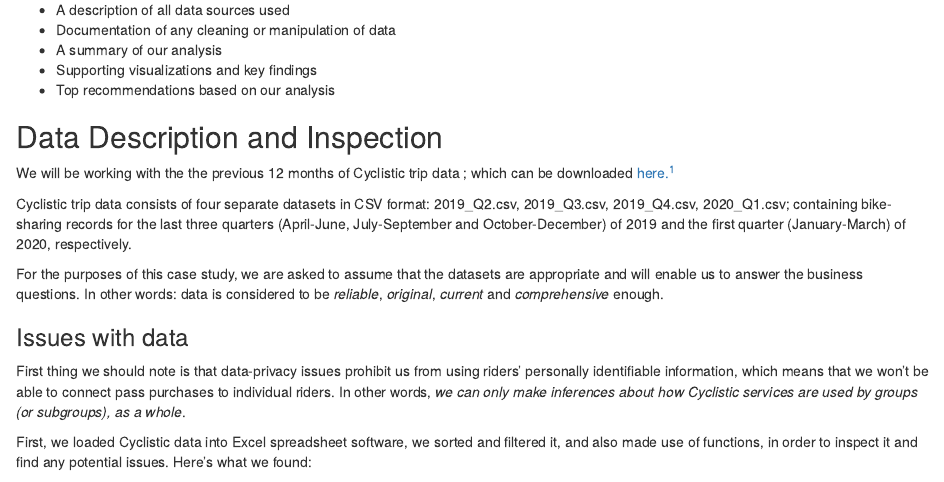
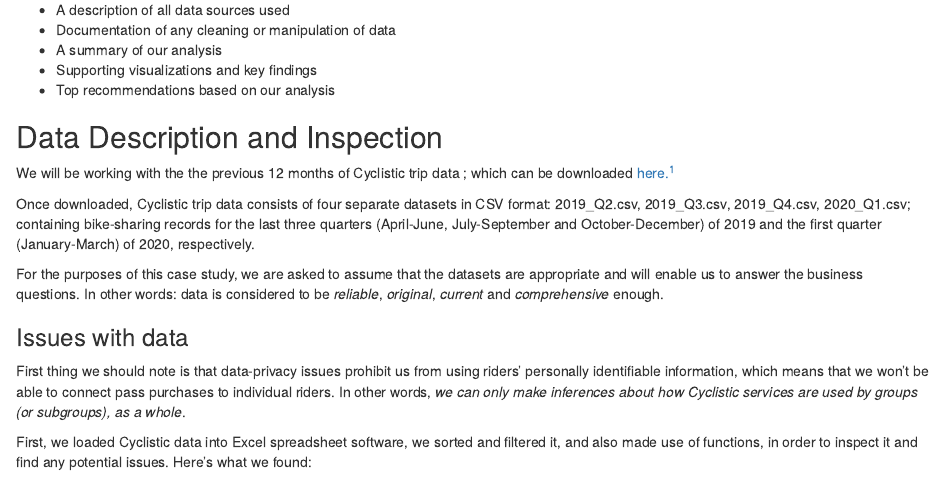
Before and after one commit to dmourlot/PortfolioProjects, an R Markdown document (Cyclistic bike-share_Case Study.Rmd): the page in a window 1100 px wide, from 620 px down. Rendered offline with R 4.5, knitr and Pandoc, with nearby package versions; some code elsewhere in the file could not run offline.

Commit message:
Update Cyclistic bike-share_Case Study.Rmd

```diff
--- a/Cyclistic bike-share_Case Study.Rmd
+++ b/Cyclistic bike-share_Case Study.Rmd
@@ -37,7 +37,7 @@
 ## Data Description and Inspection
 We will be working with the the previous 12 months of Cyclistic trip data ; which can be downloaded [here.](https://divvy-tripdata.s3.amazonaws.com/index.html)^[Note: The data has been made available by Motivate International Inc. under this [license](https://www.divvybikes.com/data-license-agreement). The datasets have a different name because Cyclistic is a fictional company.]
 
-Cyclistic trip data consists of four separate datasets in CSV format: 2019_Q2.csv, 2019_Q3.csv, 2019_Q4.csv, 2020_Q1.csv; containing bike-sharing records for the last three quarters (April-June, July-September and October-December) of 2019 and the first quarter (January-March) of 2020, respectively.
+Once downloaded, Cyclistic trip data consists of four separate datasets in CSV format: 2019_Q2.csv, 2019_Q3.csv, 2019_Q4.csv, 2020_Q1.csv; containing bike-sharing records for the last three quarters (April-June, July-September and October-December) of 2019 and the first quarter (January-March) of 2020, respectively.
 
 For the purposes of this case study, we are asked to assume that the datasets are appropriate and will enable us to answer the business questions. In other words: data is considered to be *reliable*, *original*, *current* and *comprehensive* enough.
 
```
